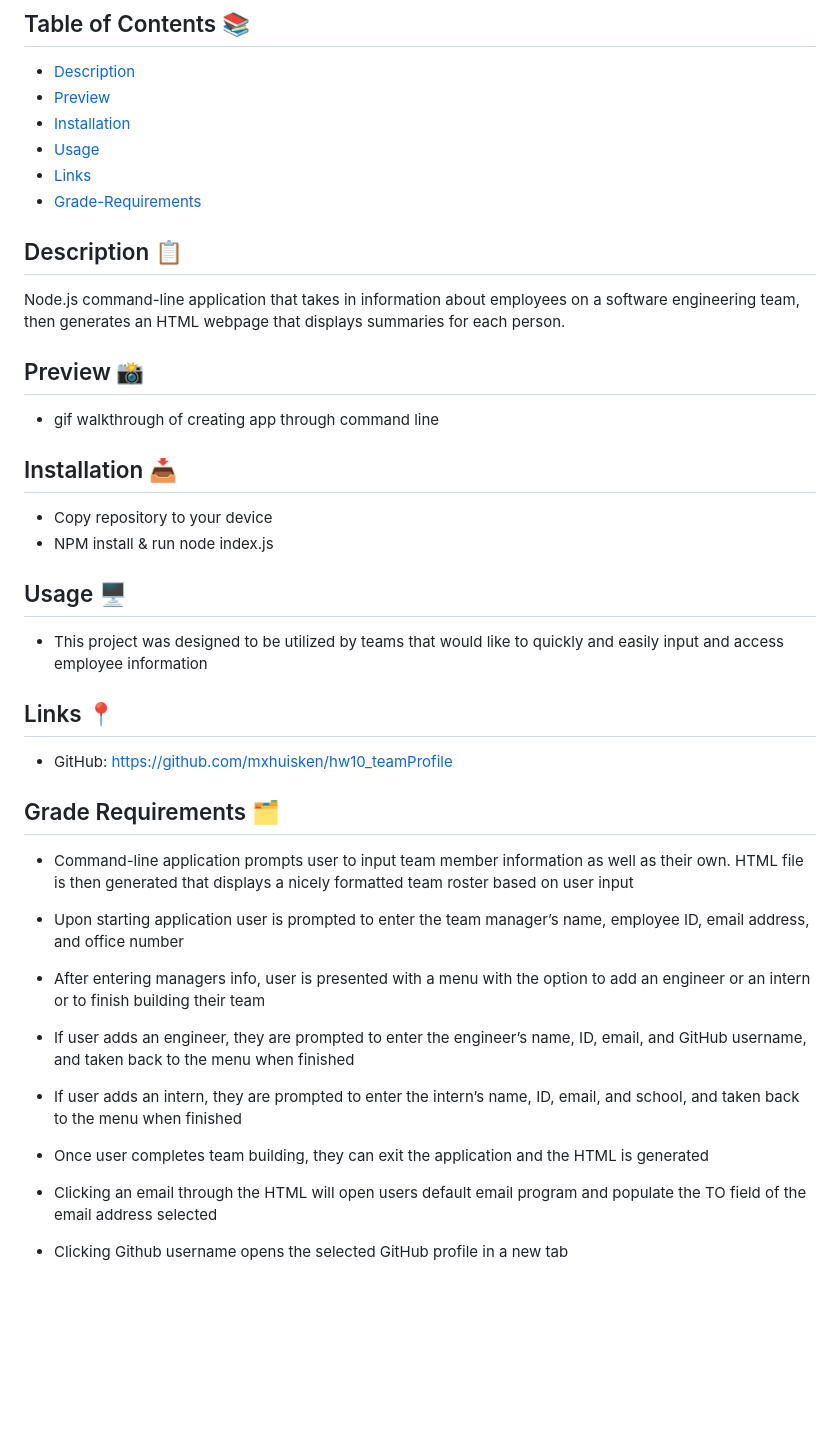
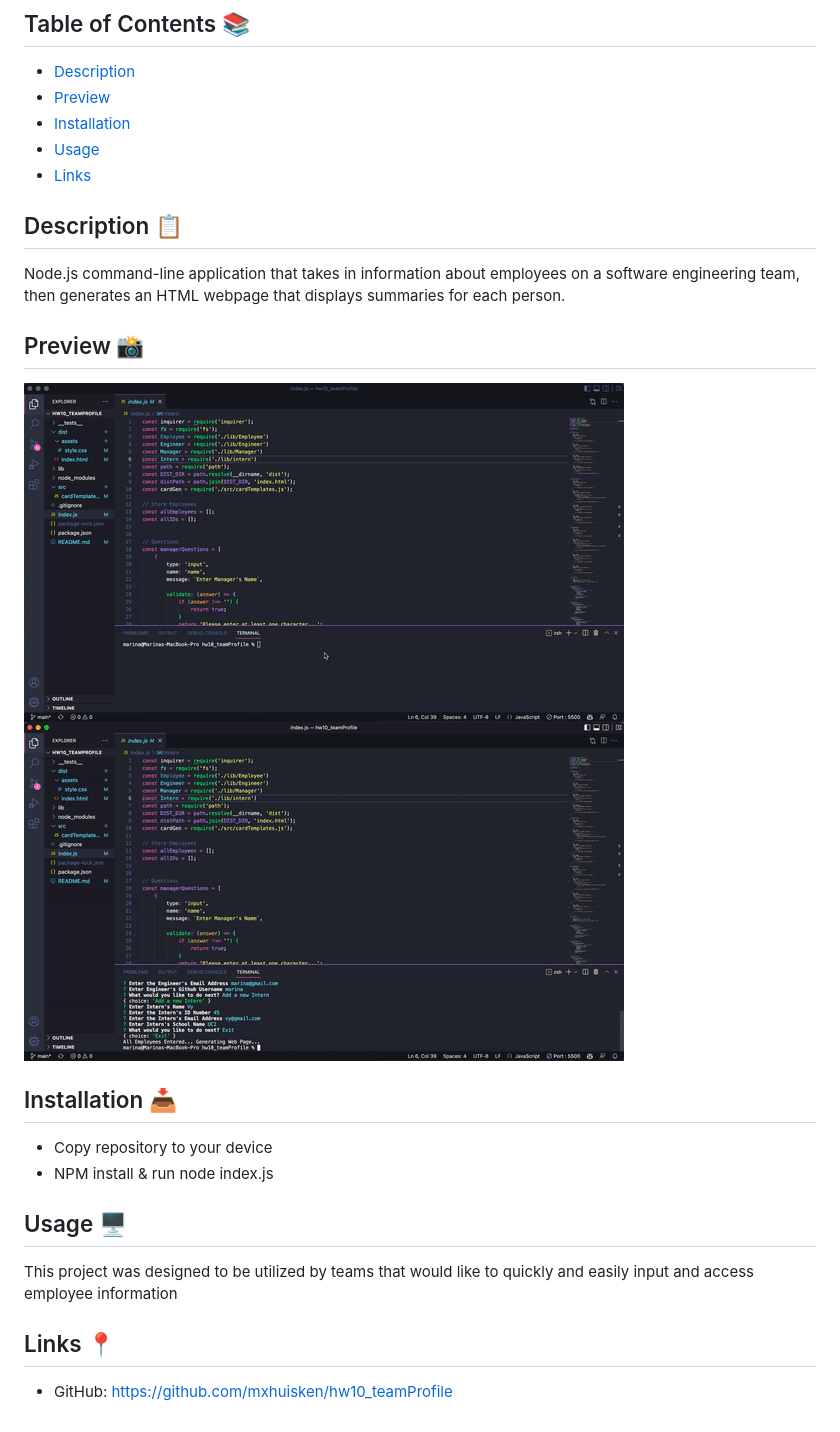
Before and after one commit to mxhuisken/hw10_teamProfile, a Markdown page: README.md, the part around the change. Rendered like a GitHub page; pictures changed too: dist/assets/images/teamOne.gif (added), dist/assets/images/teamTwo.gif (added); blank space fills up the shorter version.

```diff
--- a/README.md
+++ b/README.md
@@ -7,7 +7,6 @@
 - [Installation](#Installation)
 - [Usage](#Usage)
 - [Links](#Links)
-- [Grade-Requirements](#Grade-Requirements)
 
 ## Description 📋
 
@@ -15,7 +14,8 @@ Node.js command-line application that takes in information about employees on a
 
 ## Preview 📸
 
-- gif walkthrough of creating app through command line
+![Visual](./dist/assets/images/teamOne.gif)
+![Visual](./dist/assets/images/teamTwo.gif)
 
 ## Installation 📥
 
@@ -24,26 +24,8 @@ Node.js command-line application that takes in information about employees on a
 
 ## Usage 🖥
 
-- This project was designed to be utilized by teams that would like to quickly and easily input and access employee information
+This project was designed to be utilized by teams that would like to quickly and easily input and access employee information
 
 ## Links 📍
 
 - GitHub: https://github.com/mxhuisken/hw10_teamProfile
-
-## Grade Requirements 🗂
-
-- Command-line application prompts user to input team member information as well as their own. HTML file is then generated that displays a nicely formatted team roster based on user input
-
-- Upon starting application user is prompted to enter the team manager’s name, employee ID, email address, and office number
-
-- After entering managers info, user is presented with a menu with the option to add an engineer or an intern or to finish building their team
-
-- If user adds an engineer, they are prompted to enter the engineer’s name, ID, email, and GitHub username, and taken back to the menu when finished
-
-- If user adds an intern, they are prompted to enter the intern’s name, ID, email, and school, and taken back to the menu when finished
-
-- Once user completes team building, they can exit the application and the HTML is generated
-
-- Clicking an email through the HTML will open users default email program and populate the TO field of the email address selected
-
-- Clicking Github username opens the selected GitHub profile in a new tab
```
Also changed, not shown: 4 other files.
